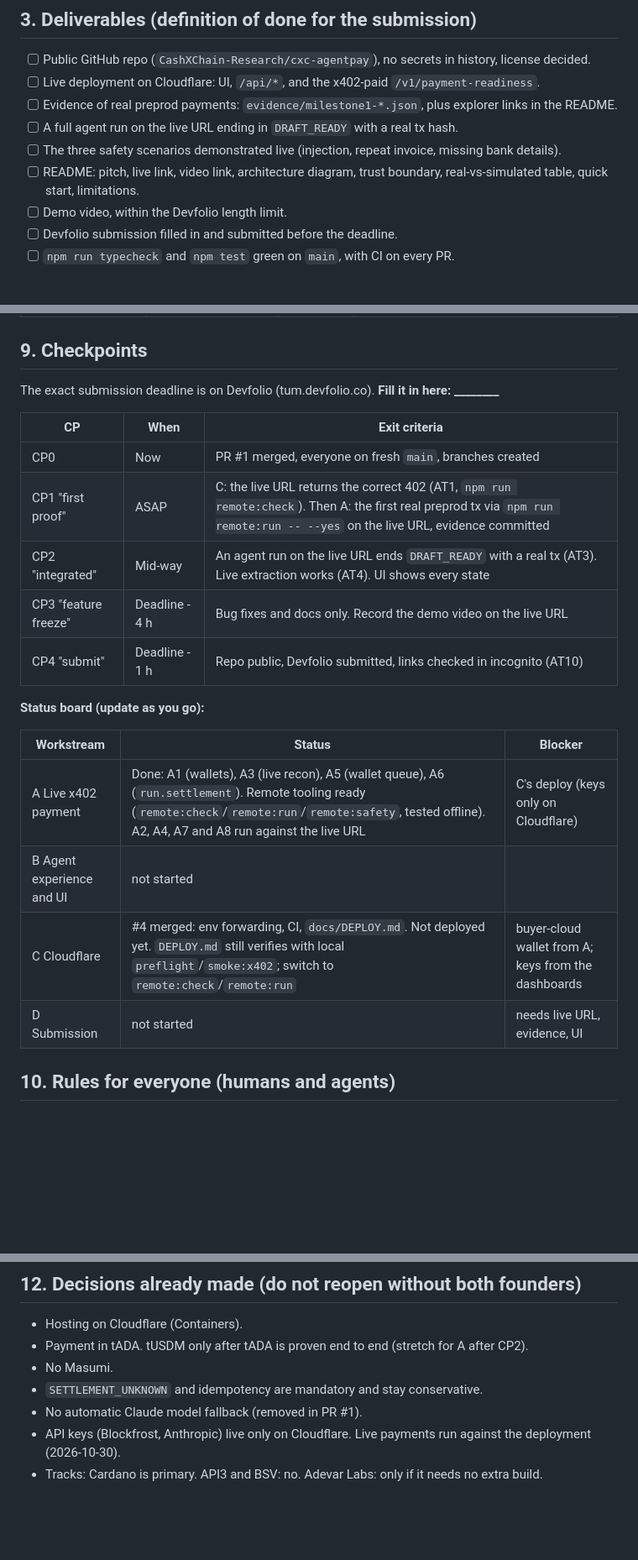
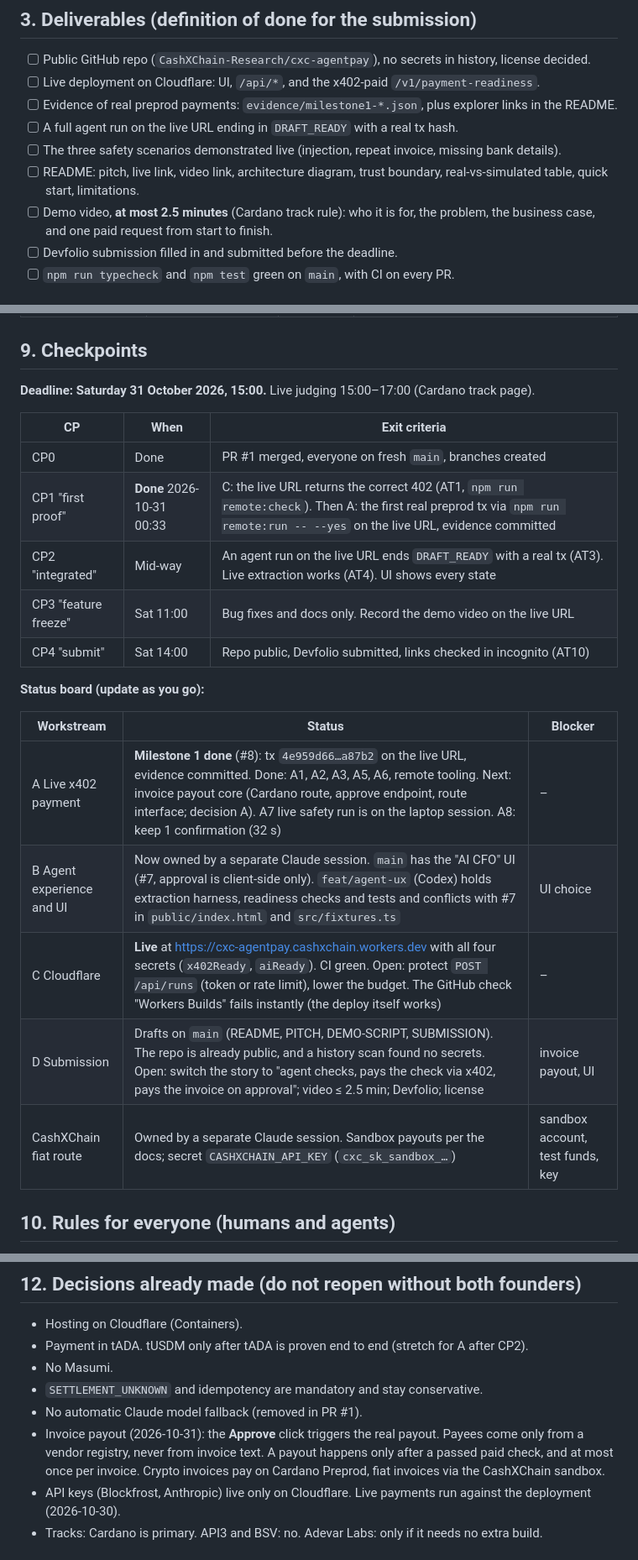
Before and after one commit to CashXChain-Research/PayLorya-AI, a Markdown page: docs/plan/00-end-result.md, 3 parts joined by grey strips. Shown at 84% size. Drawn GitHub-style; blank space fills up the shorter version.

Commit message:
Plan: status after milestone 1, deadline, invoice payout decision
- Status board: milestone 1 done (tx 4e959d66..., #8), deployment live
  with all secrets, UI and CashXChain route owned by separate sessions,
  open items per workstream.
- Deadline Sat 31 Oct 15:00 (judging 15:00-17:00); freeze 11:00,
  submit 14:00; video at most 2.5 min (Cardano track rule).
- Decision A: the Approve click triggers the real payout; payees only
  from a vendor registry; only after a passed paid check; once per
  invoice; crypto via Cardano Preprod, fiat via the CashXChain sandbox.

Co-Authored-By: Claude Opus 5.5 <noreply@anthropic.com>
Claude-Session: https://claude.ai/code/session_016dbKd7qq9SSmPbvqyADtmi

```diff
--- a/docs/plan/00-end-result.md
+++ b/docs/plan/00-end-result.md
@@ -75,7 +75,8 @@ a pre-recorded successful run in the video.
 - [ ] The three safety scenarios demonstrated live (injection, repeat invoice, missing bank details).
 - [ ] README: pitch, live link, video link, architecture diagram, trust boundary, real-vs-simulated
       table, quick start, limitations.
-- [ ] Demo video, within the Devfolio length limit.
+- [ ] Demo video, **at most 2.5 minutes** (Cardano track rule): who it is for, the problem, the business
+      case, and one paid request from start to finish.
 - [ ] Devfolio submission filled in and submitted before the deadline.
 - [ ] `npm run typecheck` and `npm test` green on `main`, with CI on every PR.
 
@@ -176,24 +177,25 @@ write it into your PR description). Additive changes to shared files are fine af
 
 ## 9. Checkpoints
 
-The exact submission deadline is on Devfolio (tum.devfolio.co). **Fill it in here: ________**
+**Deadline: Saturday 31 October 2026, 15:00.** Live judging 15:00–17:00 (Cardano track page).
 
 | CP | When | Exit criteria |
 | --- | --- | --- |
-| CP0 | Now | PR #1 merged, everyone on fresh `main`, branches created |
-| CP1 "first proof" | ASAP | C: the live URL returns the correct 402 (AT1, `npm run remote:check`). Then A: the first real preprod tx via `npm run remote:run -- --yes` on the live URL, evidence committed |
+| CP0 | Done | PR #1 merged, everyone on fresh `main`, branches created |
+| CP1 "first proof" | **Done** 2026-10-31 00:33 | C: the live URL returns the correct 402 (AT1, `npm run remote:check`). Then A: the first real preprod tx via `npm run remote:run -- --yes` on the live URL, evidence committed |
 | CP2 "integrated" | Mid-way | An agent run on the live URL ends `DRAFT_READY` with a real tx (AT3). Live extraction works (AT4). UI shows every state |
-| CP3 "feature freeze" | Deadline - 4 h | Bug fixes and docs only. Record the demo video on the live URL |
-| CP4 "submit" | Deadline - 1 h | Repo public, Devfolio submitted, links checked in incognito (AT10) |
+| CP3 "feature freeze" | Sat 11:00 | Bug fixes and docs only. Record the demo video on the live URL |
+| CP4 "submit" | Sat 14:00 | Repo public, Devfolio submitted, links checked in incognito (AT10) |
 
 **Status board (update as you go):**
 
 | Workstream | Status | Blocker |
 | --- | --- | --- |
-| A Live x402 payment | Done: A1 (wallets), A3 (live recon), A5 (wallet queue), A6 (`run.settlement`). Remote tooling ready (`remote:check`/`remote:run`/`remote:safety`, tested offline). A2, A4, A7 and A8 run against the live URL | C's deploy (keys only on Cloudflare) |
-| B Agent experience and UI | not started | |
-| C Cloudflare | #4 merged: env forwarding, CI, `docs/DEPLOY.md`. Not deployed yet. `DEPLOY.md` still verifies with local `preflight`/`smoke:x402`; switch to `remote:check`/`remote:run` | buyer-cloud wallet from A; keys from the dashboards |
-| D Submission | not started | needs live URL, evidence, UI |
+| A Live x402 payment | **Milestone 1 done** (#8): tx `4e959d66…a87b2` on the live URL, evidence committed. Done: A1, A2, A3, A5, A6, remote tooling. Next: invoice payout core (Cardano route, approve endpoint, route interface; decision A). A7 live safety run is on the laptop session. A8: keep 1 confirmation (32 s) | – |
+| B Agent experience and UI | Now owned by a separate Claude session. `main` has the "AI CFO" UI (#7, approval is client-side only). `feat/agent-ux` (Codex) holds extraction harness, readiness checks and tests and conflicts with #7 in `public/index.html` and `src/fixtures.ts` | UI choice |
+| C Cloudflare | **Live** at https://cxc-agentpay.cashxchain.workers.dev with all four secrets (`x402Ready`, `aiReady`). CI green. Open: protect `POST /api/runs` (token or rate limit), lower the budget. The GitHub check "Workers Builds" fails instantly (the deploy itself works) | – |
+| D Submission | Drafts on `main` (README, PITCH, DEMO-SCRIPT, SUBMISSION). The repo is already public, and a history scan found no secrets. Open: switch the story to "agent checks, pays the check via x402, pays the invoice on approval"; video ≤ 2.5 min; Devfolio; license | invoice payout, UI |
+| CashXChain fiat route | Owned by a separate Claude session. Sandbox payouts per the docs; secret `CASHXCHAIN_API_KEY` (`cxc_sk_sandbox_…`) | sandbox account, test funds, key |
 
 ## 10. Rules for everyone (humans and agents)
 
@@ -238,6 +240,10 @@ The exact submission deadline is on Devfolio (tum.devfolio.co). **Fill it in her
 - No Masumi.
 - `SETTLEMENT_UNKNOWN` and idempotency are mandatory and stay conservative.
 - No automatic Claude model fallback (removed in PR #1).
+- Invoice payout (2026-10-31): the **Approve** click triggers the real payout. Payees come only from a
+  vendor registry, never from invoice text. A payout happens only after a passed paid check, and at
+  most once per invoice. Crypto invoices pay on Cardano Preprod, fiat invoices via the CashXChain
+  sandbox.
 - API keys (Blockfrost, Anthropic) live only on Cloudflare. Live payments run against the
   deployment (2026-10-30).
 - Tracks: Cardano is primary. API3 and BSV: no. Adevar Labs: only if it needs no extra build.
```
Also changed, not shown: docs/plan/korbi-claude-code.md (+4 -4 lines).
